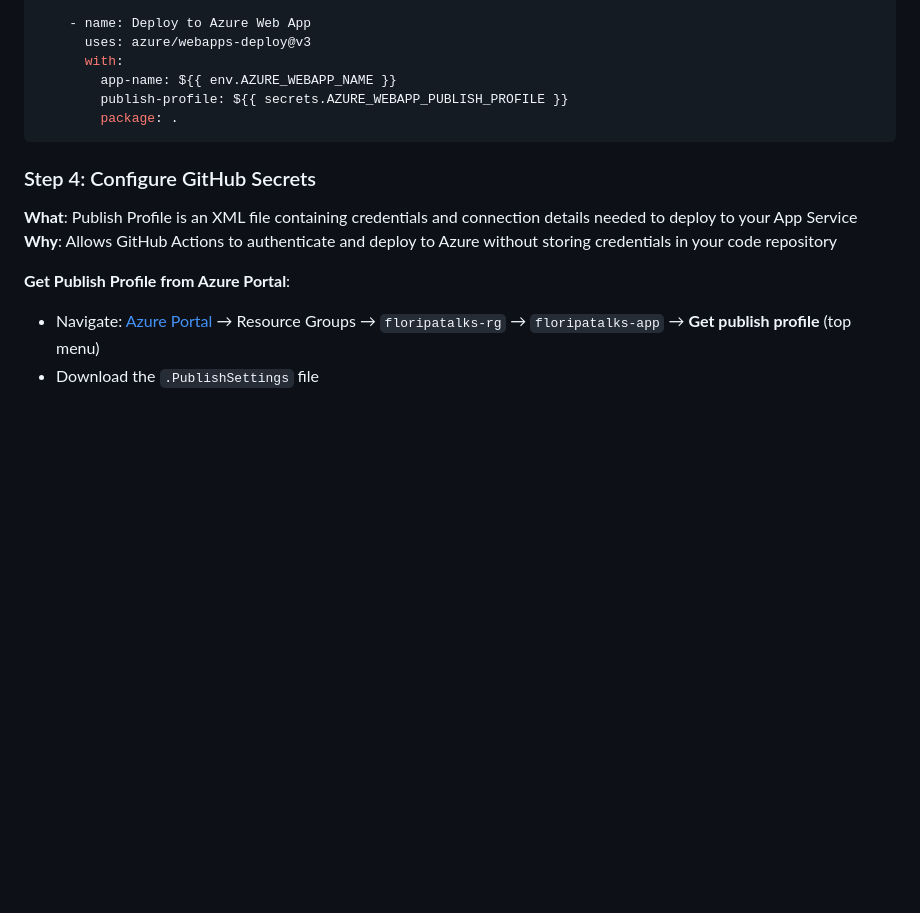
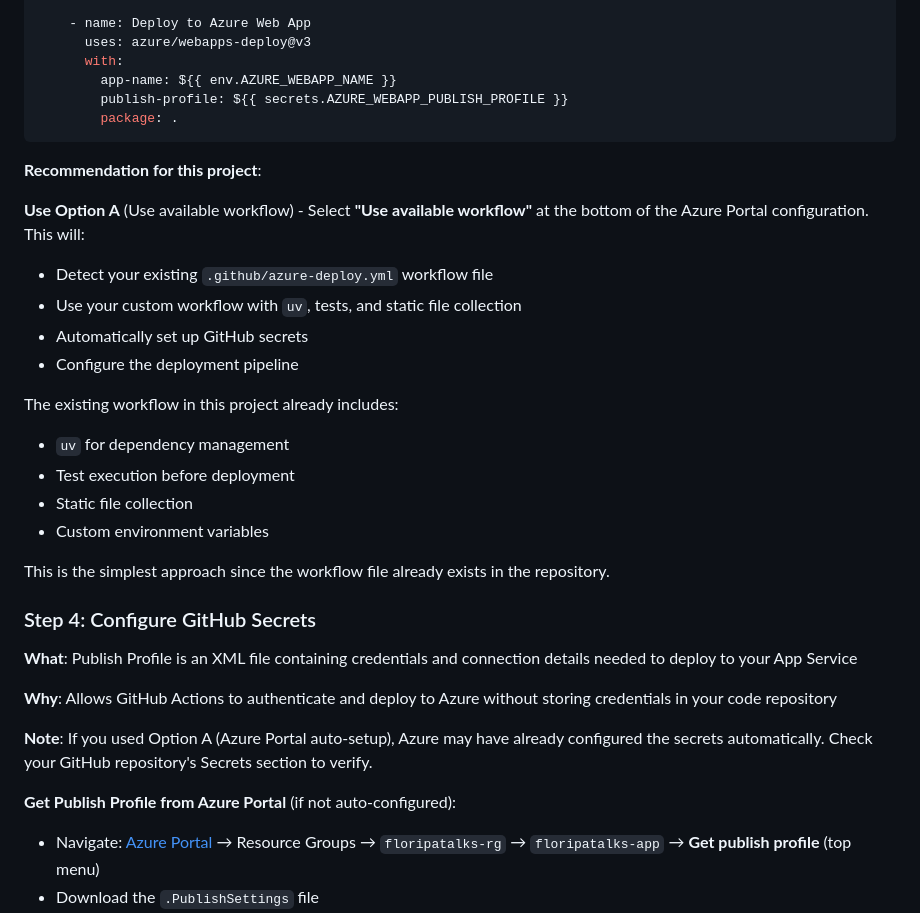
Before and after one commit to rodbv/floripatalks, a Markdown page: docs/azure-deployment-guide.md, the part around the change printed below. GitHub-like rendering; blank space fills up the shorter version.

````diff
--- a/docs/azure-deployment-guide.md
+++ b/docs/azure-deployment-guide.md
@@ -408,12 +460,31 @@ jobs:
         package: .
 ```
 
+**Recommendation for this project**:
+
+**Use Option A** (Use available workflow) - Select **"Use available workflow"** at the bottom of the Azure Portal configuration. This will:
+- Detect your existing `.github/azure-deploy.yml` workflow file
+- Use your custom workflow with `uv`, tests, and static file collection
+- Automatically set up GitHub secrets
+- Configure the deployment pipeline
+
+The existing workflow in this project already includes:
+- `uv` for dependency management
+- Test execution before deployment
+- Static file collection
+- Custom environment variables
+
+This is the simplest approach since the workflow file already exists in the repository.
+
 ### Step 4: Configure GitHub Secrets
 
 **What**: Publish Profile is an XML file containing credentials and connection details needed to deploy to your App Service
+
 **Why**: Allows GitHub Actions to authenticate and deploy to Azure without storing credentials in your code repository
 
-**Get Publish Profile from Azure Portal**:
+**Note**: If you used Option A (Azure Portal auto-setup), Azure may have already configured the secrets automatically. Check your GitHub repository's Secrets section to verify.
+
+**Get Publish Profile from Azure Portal** (if not auto-configured):
 - Navigate: [Azure Portal](https://portal.azure.com) → Resource Groups → `floripatalks-rg` → `floripatalks-app` → **Get publish profile** (top menu)
 - Download the `.PublishSettings` file
 - Open the file and copy the entire XML content
````
Also changed, not shown: other parts of docs/azure-deployment-guide.md (+77 -1 lines).
